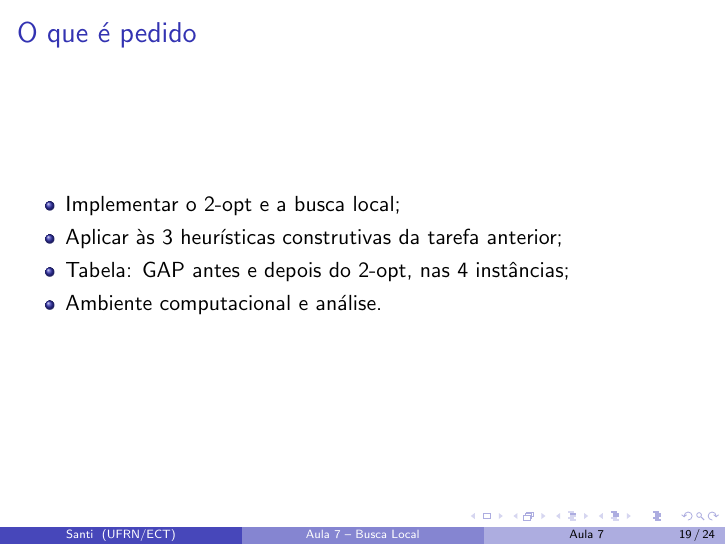
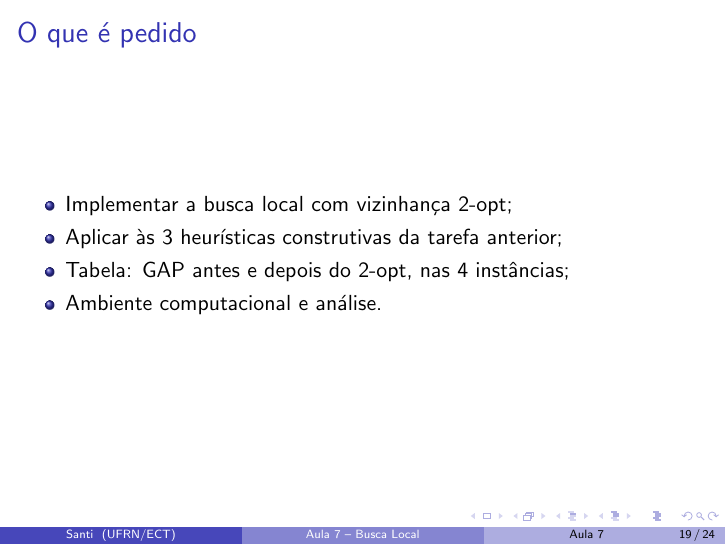
Before and after one commit to santiect/ect2524, LaTeX slides (content/aulas/07-busca-local/slides/aula07.tex): page 19 of 24. Compiled offline with pdfLaTeX.

Commit message:
Aula 7: reformula item da tarefa (busca local com vizinhança 2-opt)
Co-Authored-By: Claude Sonnet 5.5 <noreply@anthropic.com>

```diff
--- a/content/aulas/07-busca-local/slides/aula07.tex
+++ b/content/aulas/07-busca-local/slides/aula07.tex
@@ -393,7 +393,7 @@
 \begin{frame}
 	\frametitle{O que é pedido}
 	\begin{itemize}
-		\item Implementar o 2-opt e a busca local;
+		\item Implementar a busca local com vizinhança 2-opt;
 		\item Aplicar às 3 heurísticas construtivas da tarefa anterior;
 		\item Tabela: GAP antes e depois do 2-opt, nas 4 instâncias;
 		\item Ambiente computacional e análise.
```
